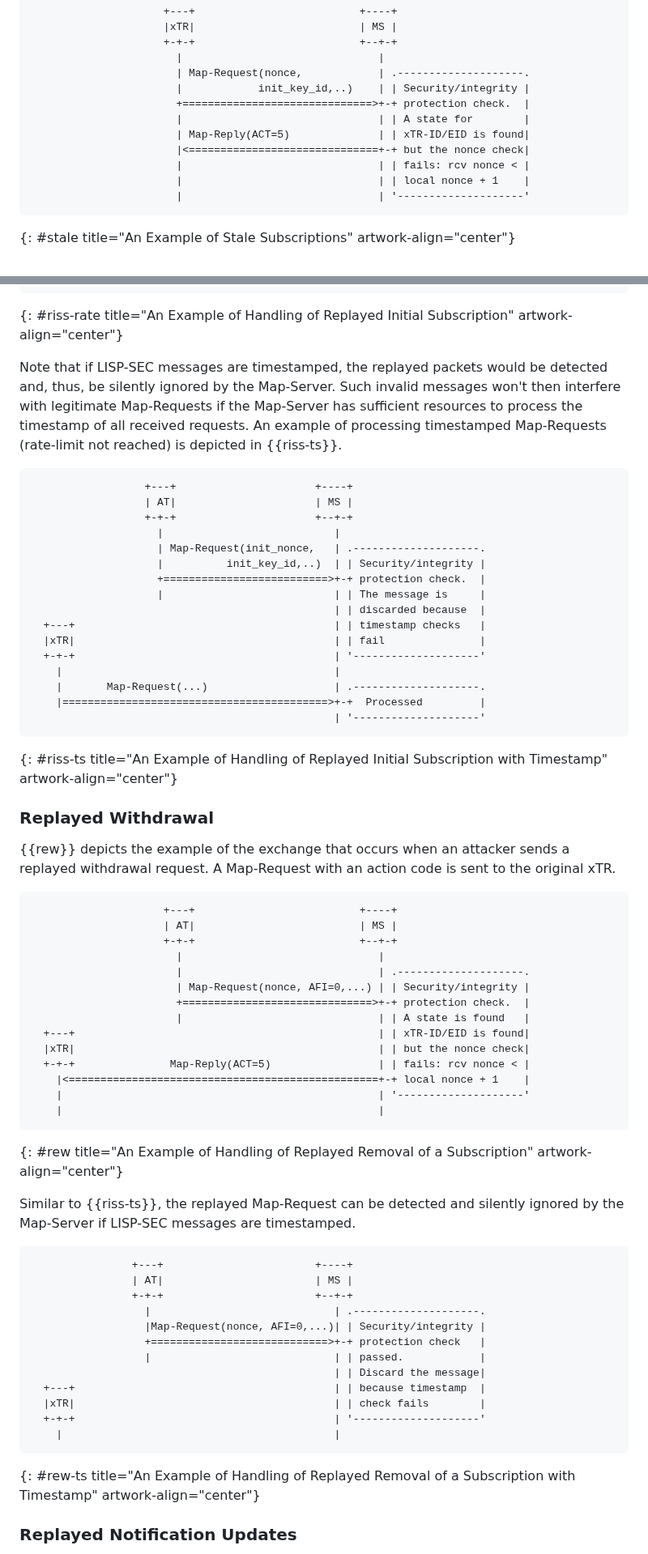
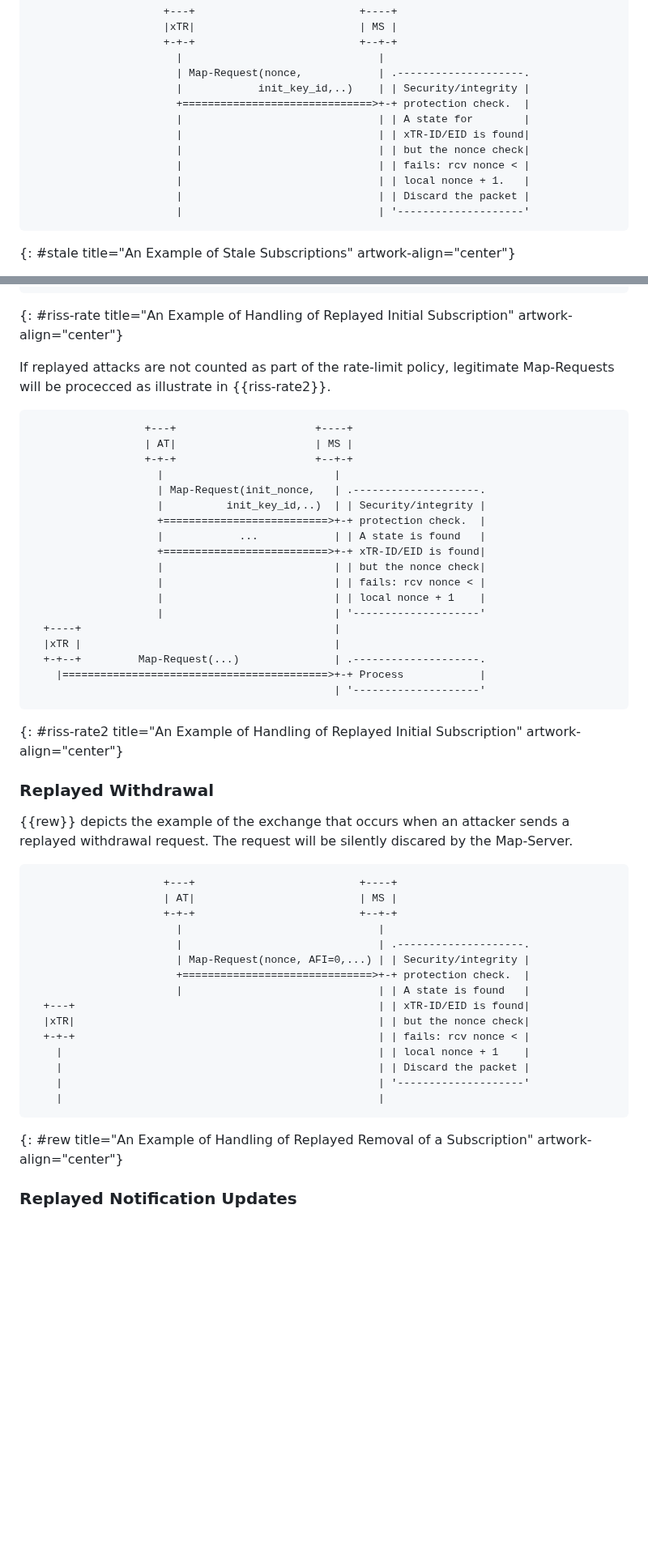
Before and after one commit to boucadair/lisp-pubsub-flow-examples, a Markdown page: draft-boucadair-lisp-pubsub-flow-examples.md, 2 parts joined by grey strips. Shown at 81% size. Rendered like a GitHub page; blank space fills up the shorter version.

Commit message:
better align with 9301

```diff
--- a/draft-boucadair-lisp-pubsub-flow-examples.md
+++ b/draft-boucadair-lisp-pubsub-flow-examples.md
@@ -289,10 +289,11 @@ If the same key is used, the Map-Request is likely to be rejected by the Map-Ser
                        |            init_key_id,..)    | | Security/integrity |
                        +==============================>+-+ protection check.  |
                        |                               | | A state for        |
-                       | Map-Reply(ACT=5)              | | xTR-ID/EID is found|
-                       |<==============================+-+ but the nonce check|
+                       |                               | | xTR-ID/EID is found|
+                       |                               | | but the nonce check|
                        |                               | | fails: rcv nonce < |
-                       |                               | | local nonce + 1    |
+                       |                               | | local nonce + 1.   |
+                       |                               | | Discard the packet |
                        |                               | '--------------------'
 ~~~~
 {: #stale title="An Example of Stale Subscriptions" artwork-align="center"}
@@ -450,7 +427,7 @@ Note that legitimate Map-Requests issued from the authentic xTR may be blocked a
 ~~~~
 {: #riss-rate title="An Example of Handling of Replayed Initial Subscription" artwork-align="center"}
 
-Note that if LISP-SEC messages are timestamped, the replayed packets would be detected and, thus, be silently ignored by the Map-Server. Such invalid messages won't then interfere with legitimate Map-Requests if the Map-Server has sufficient resources to process the timestamp of all received requests. An example of processing timestamped Map-Requests (rate-limit not reached) is depicted in {{riss-ts}}.
+If replayed attacks are not counted as part of the rate-limit policy, legitimate Map-Requests will be procecced as illustrate in {{riss-rate2}}.
 
 ~~~~ aasvg
                   +---+                      +----+
@@ -460,21 +437,23 @@ Note that if LISP-SEC messages are timestamped, the replayed packets would be de
                     | Map-Request(init_nonce,   | .--------------------.
                     |          init_key_id,..)  | | Security/integrity |
                     +==========================>+-+ protection check.  |
-                    |                           | | The message is     |
-                                                | | discarded because  |
-  +---+                                         | | timestamp checks   |
-  |xTR|                                         | | fail               |
-  +-+-+                                         | '--------------------'
-    |                                           |
-    |       Map-Request(...)                    | .--------------------.
-    |==========================================>+-+  Processed         |
+                    |            ...            | | A state is found   |
+                    +==========================>+-+ xTR-ID/EID is found|
+                    |                           | | but the nonce check|
+                    |                           | | fails: rcv nonce < |
+                    |                           | | local nonce + 1    |
+                    |                           | '--------------------'
+  +----+                                        |
+  |xTR |                                        |
+  +-+--+         Map-Request(...)               | .--------------------.
+    |==========================================>+-+ Process            |
                                                 | '--------------------'
 ~~~~
-{: #riss-ts title="An Example of Handling of Replayed Initial Subscription with Timestamp" artwork-align="center"}
+{: #riss-rate2 title="An Example of Handling of Replayed Initial Subscription" artwork-align="center"}
 
 ### Replayed Withdrawal
 
-{{rew}} depicts the example of the exchange that occurs when an attacker sends a replayed withdrawal request. A Map-Request with an action code is sent to the original xTR.
+{{rew}} depicts the example of the exchange that occurs when an attacker sends a replayed withdrawal request. The request will be silently discared by the Map-Server.
 
 ~~~~ aasvg
                      +---+                          +----+
@@ -487,31 +466,13 @@ Note that if LISP-SEC messages are timestamped, the replayed packets would be de
                        |                               | | A state is found   |
   +---+                                                | | xTR-ID/EID is found|
   |xTR|                                                | | but the nonce check|
-  +-+-+               Map-Reply(ACT=5)                 | | fails: rcv nonce < |
-    |<=================================================+-+ local nonce + 1    |
+  +-+-+                                                | | fails: rcv nonce < |
+    |                                                  | | local nonce + 1    |
+    |                                                  | | Discard the packet |
     |                                                  | '--------------------'
     |                                                  |
 ~~~~
 {: #rew title="An Example of Handling of Replayed Removal of a Subscription" artwork-align="center"}
-
-Similar to {{riss-ts}}, the replayed Map-Request can be detected and silently ignored by the Map-Server if LISP-SEC messages are timestamped.
-
-~~~~ aasvg
-                +---+                        +----+
-                | AT|                        | MS |
-                +-+-+                        +--+-+
-                  |                             | .--------------------.
-                  |Map-Request(nonce, AFI=0,...)| | Security/integrity |
-                  +============================>+-+ protection check   |
-                  |                             | | passed.            |
-                                                | | Discard the message|
-  +---+                                         | | because timestamp  |
-  |xTR|                                         | | check fails        |
-  +-+-+                                         | '--------------------'
-    |                                           |
-~~~~
-{: #rew-ts title="An Example of Handling of Replayed Removal of a Subscription with Timestamp" artwork-align="center"}
-
 
 ### Replayed Notification Updates
 
```
Also changed, not shown: other parts of draft-boucadair-lisp-pubsub-flow-examples.md (+4 -28 lines).
